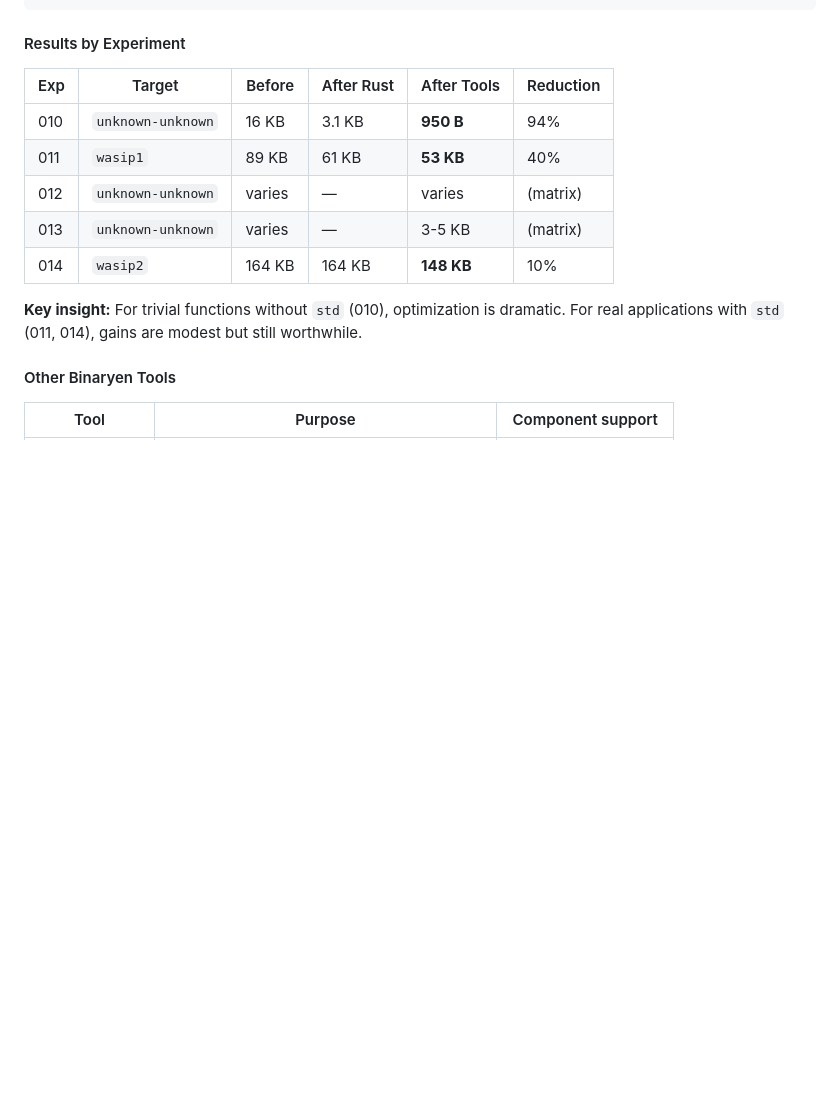
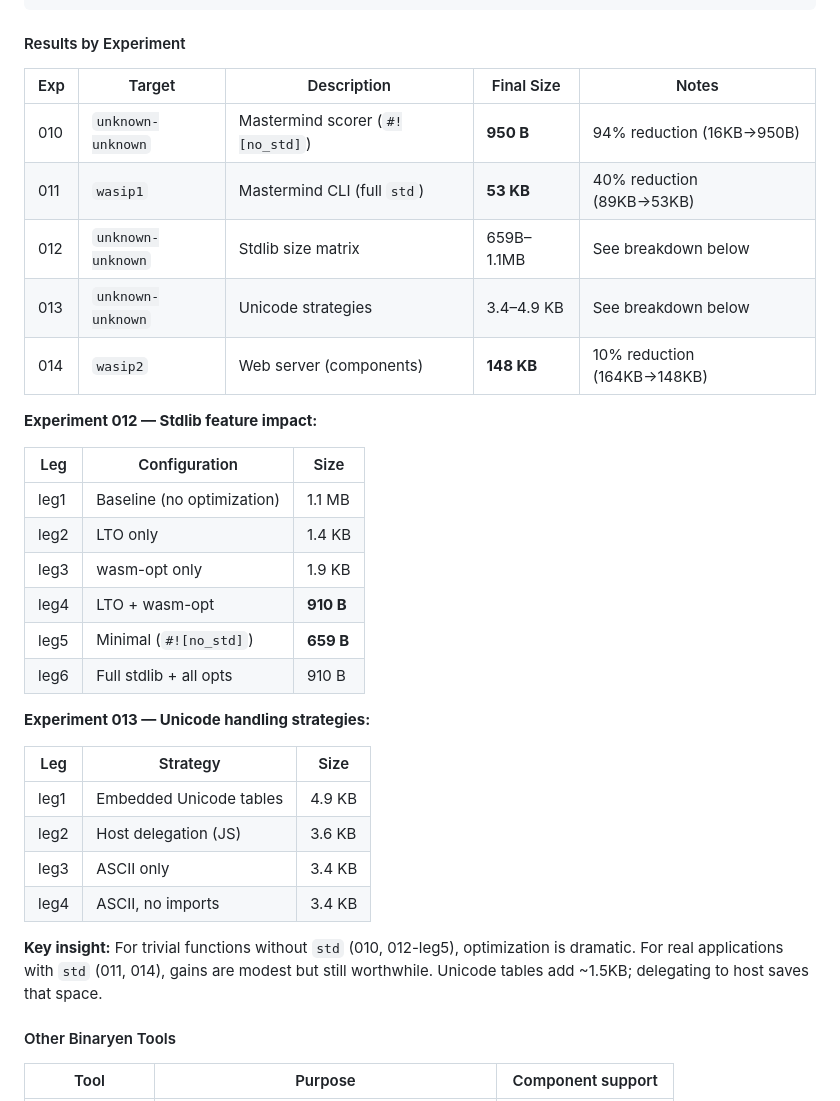
Before and after one commit to LAB271/wasm, a Markdown page: README.md, the part around the change. GitHub-like rendering; blank space fills up the shorter version.

Commit message:
docs: expand 012/013 size details in optimization guide
Add specific size breakdowns for:
- 012: stdlib feature matrix (1.1MB baseline → 659B minimal)
- 013: unicode strategies (embedded vs host delegation)

Co-Authored-By: Claude Opus 4.5 <noreply@anthropic.com>

```diff
--- a/README.md
+++ b/README.md
@@ -97,16 +97,37 @@ wasm-tools strip input.wasm -o output.wasm
 
 #### Results by Experiment
 
-| Exp | Target | Before | After Rust | After Tools | Reduction |
-|-----|--------|--------|------------|-------------|-----------|
-| 010 | `unknown-unknown` | 16 KB | 3.1 KB | **950 B** | 94% |
-| 011 | `wasip1` | 89 KB | 61 KB | **53 KB** | 40% |
-| 012 | `unknown-unknown` | varies | — | varies | (matrix) |
-| 013 | `unknown-unknown` | varies | — | 3-5 KB | (matrix) |
-| 014 | `wasip2` | 164 KB | 164 KB | **148 KB** | 10% |
+| Exp | Target | Description | Final Size | Notes |
+|-----|--------|-------------|------------|-------|
+| 010 | `unknown-unknown` | Mastermind scorer (`#![no_std]`) | **950 B** | 94% reduction (16KB→950B) |
+| 011 | `wasip1` | Mastermind CLI (full `std`) | **53 KB** | 40% reduction (89KB→53KB) |
+| 012 | `unknown-unknown` | Stdlib size matrix | 659B–1.1MB | See breakdown below |
+| 013 | `unknown-unknown` | Unicode strategies | 3.4–4.9 KB | See breakdown below |
+| 014 | `wasip2` | Web server (components) | **148 KB** | 10% reduction (164KB→148KB) |
 
-**Key insight:** For trivial functions without `std` (010), optimization is dramatic.
+**Experiment 012 — Stdlib feature impact:**
+
+| Leg | Configuration | Size |
+|-----|---------------|------|
+| leg1 | Baseline (no optimization) | 1.1 MB |
+| leg2 | LTO only | 1.4 KB |
+| leg3 | wasm-opt only | 1.9 KB |
+| leg4 | LTO + wasm-opt | **910 B** |
+| leg5 | Minimal (`#![no_std]`) | **659 B** |
+| leg6 | Full stdlib + all opts | 910 B |
+
+**Experiment 013 — Unicode handling strategies:**
+
+| Leg | Strategy | Size |
+|-----|----------|------|
+| leg1 | Embedded Unicode tables | 4.9 KB |
+| leg2 | Host delegation (JS) | 3.6 KB |
+| leg3 | ASCII only | 3.4 KB |
+| leg4 | ASCII, no imports | 3.4 KB |
+
+**Key insight:** For trivial functions without `std` (010, 012-leg5), optimization is dramatic.
 For real applications with `std` (011, 014), gains are modest but still worthwhile.
+Unicode tables add ~1.5KB; delegating to host saves that space.
 
 #### Other Binaryen Tools
 
```
